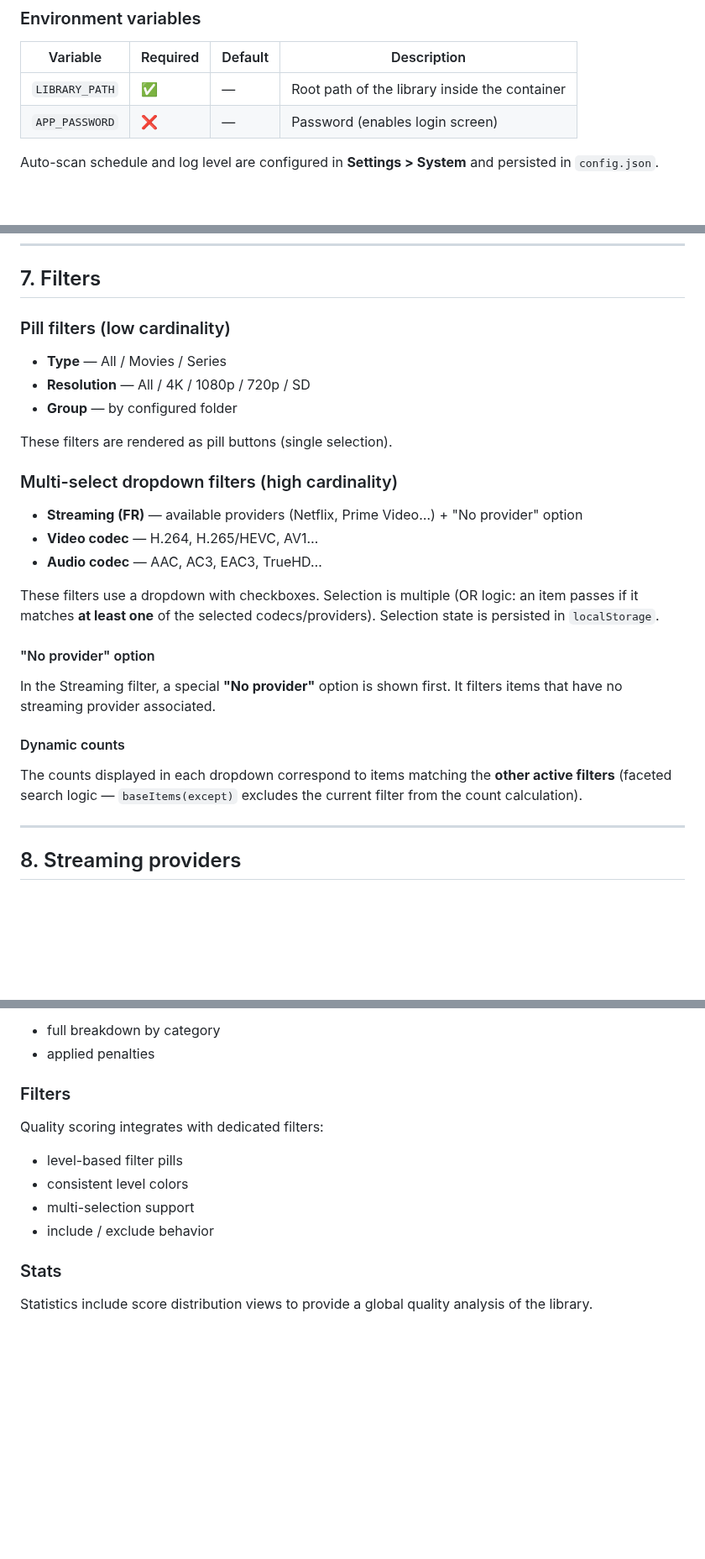
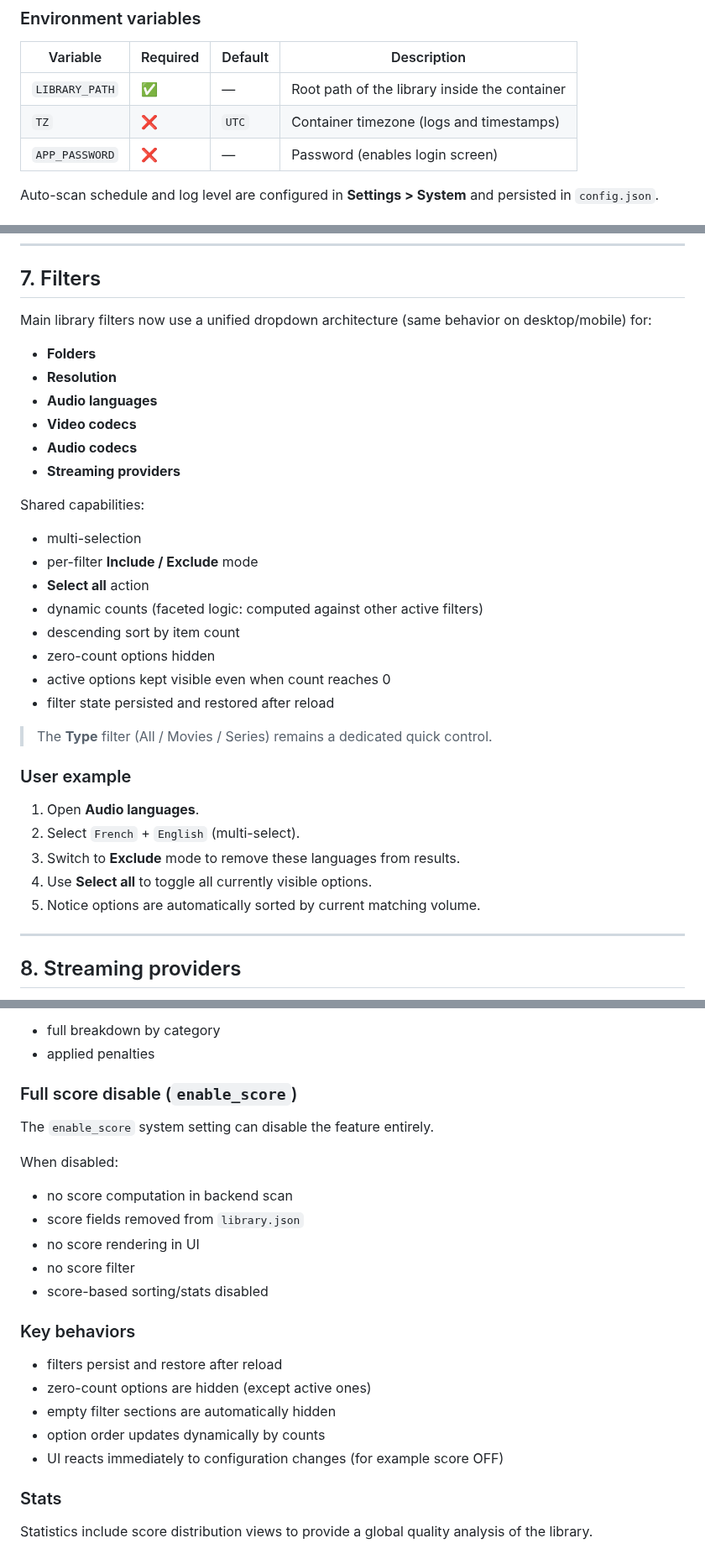
Before and after one commit to MyMediaLibrary/MyMediaLibrary, a Markdown page: docs/en.md, 3 parts joined by grey strips. Shown at 84% size. Rendered like a GitHub page; blank space fills up the shorter version.

```diff
--- a/docs/en.md
+++ b/docs/en.md
@@ -79,6 +88,7 @@ services:
 | Variable | Required | Default | Description |
 |---|---|---|---|
 | `LIBRARY_PATH` | ✅ | — | Root path of the library inside the container |
+| `TZ` | ❌ | `UTC` | Container timezone (logs and timestamps) |
 | `APP_PASSWORD` | ❌ | — | Password (enables login screen) |
 
 Auto-scan schedule and log level are configured in **Settings > System** and persisted in `config.json`.
@@ -182,29 +192,33 @@ Each card displays:
 
 ## 7. Filters
 
-### Pill filters (low cardinality)
+Main library filters now use a unified dropdown architecture (same behavior on desktop/mobile) for:
+- **Folders**
+- **Resolution**
+- **Audio languages**
+- **Video codecs**
+- **Audio codecs**
+- **Streaming providers**
 
-- **Type** — All / Movies / Series
-- **Resolution** — All / 4K / 1080p / 720p / SD
-- **Group** — by configured folder
+Shared capabilities:
+- multi-selection
+- per-filter **Include / Exclude** mode
+- **Select all** action
+- dynamic counts (faceted logic: computed against other active filters)
+- descending sort by item count
+- zero-count options hidden
+- active options kept visible even when count reaches 0
+- filter state persisted and restored after reload
 
-These filters are rendered as pill buttons (single selection).
+> The **Type** filter (All / Movies / Series) remains a dedicated quick control.
 
-### Multi-select dropdown filters (high cardinality)
+### User example
 
-- **Streaming (FR)** — available providers (Netflix, Prime Video…) + "No provider" option
-- **Video codec** — H.264, H.265/HEVC, AV1…
-- **Audio codec** — AAC, AC3, EAC3, TrueHD…
-
-These filters use a dropdown with checkboxes. Selection is multiple (OR logic: an item passes if it matches **at least one** of the selected codecs/providers). Selection state is persisted in `localStorage`.
-
-#### "No provider" option
-
-In the Streaming filter, a special **"No provider"** option is shown first. It filters items that have no streaming provider associated.
-
-#### Dynamic counts
-
-The counts displayed in each dropdown correspond to items matching the **other active filters** (faceted search logic — `baseItems(except)` excludes the current filter from the count calculation).
+1. Open **Audio languages**.
+2. Select `French` + `English` (multi-select).
+3. Switch to **Exclude** mode to remove these languages from results.
+4. Use **Select all** to toggle all currently visible options.
+5. Notice options are automatically sorted by current matching volume.
 
 ---
 
@@ -346,13 +396,24 @@ Hovering the quality badge shows a complete detailed tooltip:
 - full breakdown by category
 - applied penalties
 
-### Filters
+### Full score disable (`enable_score`)
 
-Quality scoring integrates with dedicated filters:
-- level-based filter pills
-- consistent level colors
-- multi-selection support
-- include / exclude behavior
+The `enable_score` system setting can disable the feature entirely.
+
+When disabled:
+- no score computation in backend scan
+- score fields removed from `library.json`
+- no score rendering in UI
+- no score filter
+- score-based sorting/stats disabled
+
+### Key behaviors
+
+- filters persist and restore after reload
+- zero-count options are hidden (except active ones)
+- empty filter sections are automatically hidden
+- option order updates dynamically by counts
+- UI reacts immediately to configuration changes (for example score OFF)
 
 ### Stats
 
```
Also changed, not shown: other parts of docs/en.md (+45 -0 lines), README.md (+6 -4 lines), docs/fr.md (+86 -21 lines).
